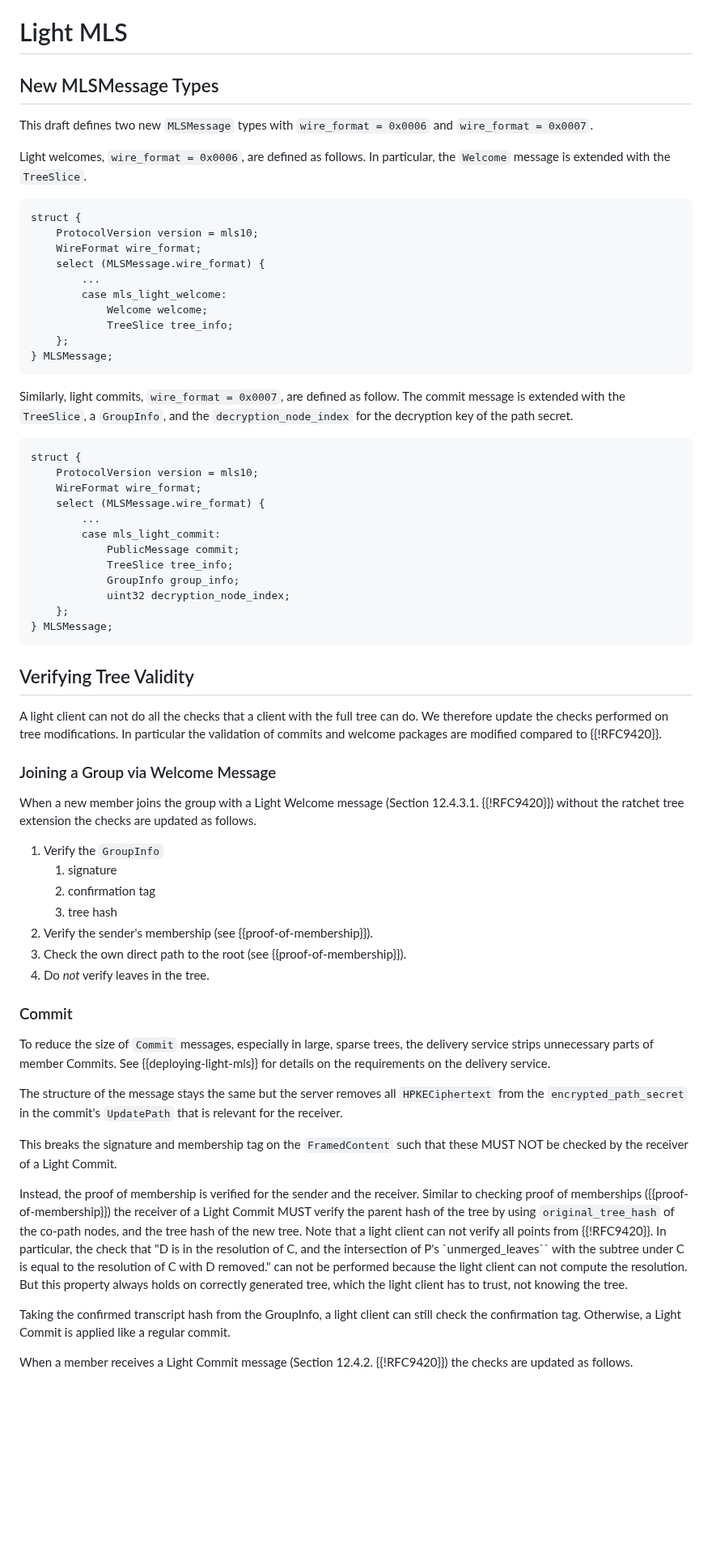
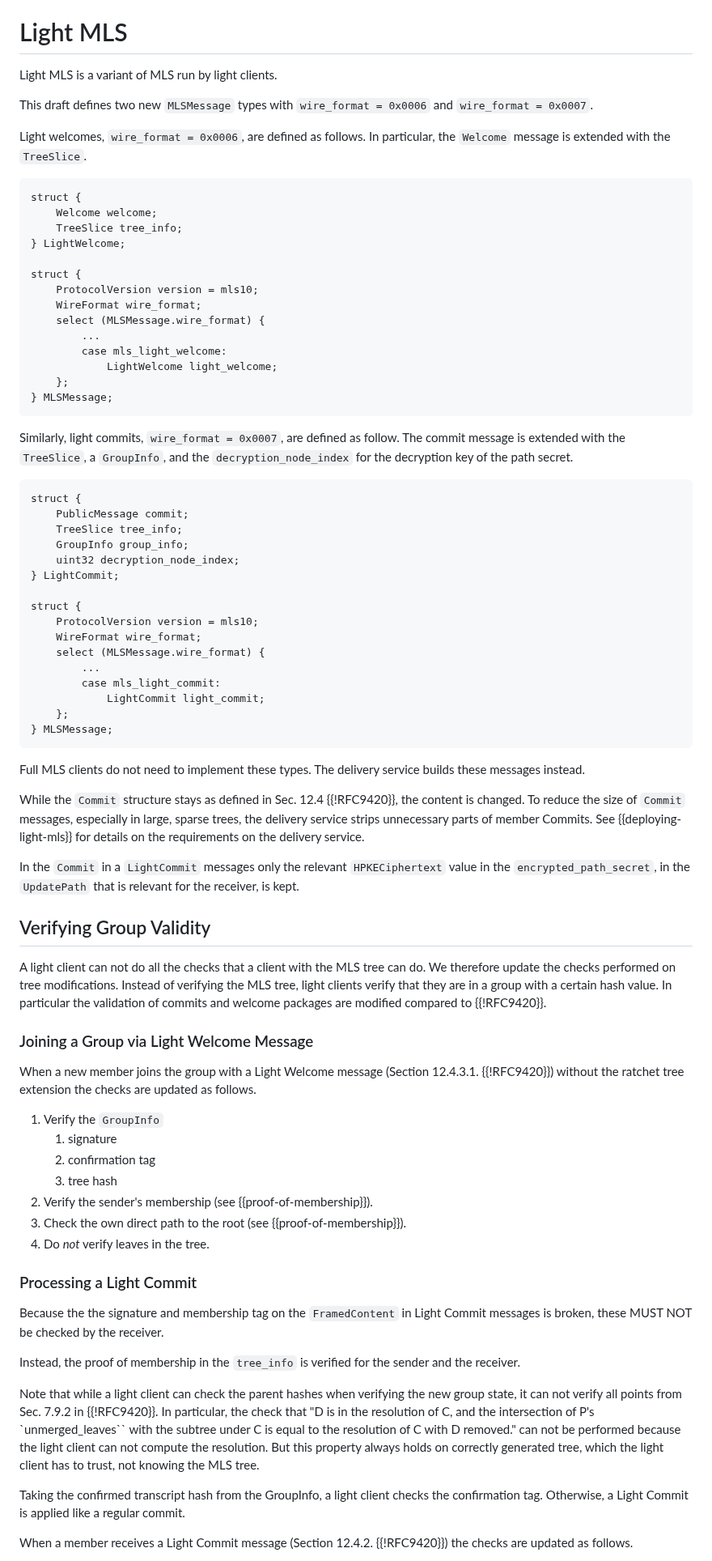
Before and after one commit to cryspen/scalable-mls-id, a Markdown page: draft-kiefer-light-mls.md, the part around one of its changes. Shown at 81% size. GitHub-like rendering; blank space fills up the shorter version.

```diff
--- a/draft-kiefer-light-mls.md
+++ b/draft-kiefer-light-mls.md
@@ -168,7 +160,8 @@ leaves, and an API to retrieve the full tree.
 
 # Light MLS
 
-## New MLSMessage Types
+Light MLS is a variant of MLS run by light clients.
+
 This draft defines two new `MLSMessage` types with `wire_format = 0x0006` and
 `wire_format = 0x0007`.
 
@@ -177,13 +170,17 @@ In particular, the `Welcome` message is extended with the `TreeSlice`.
 
 ~~~tls
 struct {
+    Welcome welcome;
+    TreeSlice tree_info;
+} LightWelcome;
+
+struct {
     ProtocolVersion version = mls10;
     WireFormat wire_format;
     select (MLSMessage.wire_format) {
         ...
         case mls_light_welcome:
-            Welcome welcome;
-            TreeSlice tree_info;
+            LightWelcome light_welcome;
     };
 } MLSMessage;
 ~~~
@@ -194,26 +191,45 @@ the `decryption_node_index` for the decryption key of the path secret.
 
 ~~~tls
 struct {
+    PublicMessage commit;
+    TreeSlice tree_info;
+    GroupInfo group_info;
+    uint32 decryption_node_index;
+} LightCommit;
+
+struct {
     ProtocolVersion version = mls10;
     WireFormat wire_format;
     select (MLSMessage.wire_format) {
         ...
         case mls_light_commit:
-            PublicMessage commit;
-            TreeSlice tree_info;
-            GroupInfo group_info;
-            uint32 decryption_node_index;
+            LightCommit light_commit;
     };
 } MLSMessage;
 ~~~
 
-## Verifying Tree Validity
-A light client can not do all the checks that a client with the full tree can do.
+Full MLS clients do not need to implement these types.
+The delivery service builds these messages instead.
+
+While the `Commit` structure stays as defined in Sec. 12.4 {{!RFC9420}}, the
+content is changed.
+To reduce the size of `Commit` messages, especially in large, sparse trees, the
+delivery service strips unnecessary parts of member Commits.
+See {{deploying-light-mls}} for details on the requirements on the delivery service.
+
+In the `Commit` in a `LightCommit` messages only the relevant `HPKECiphertext`
+value in the `encrypted_path_secret`, in the `UpdatePath` that is relevant
+for the receiver, is kept.
+
+## Verifying Group Validity
+A light client can not do all the checks that a client with the MLS tree can do.
 We therefore update the checks performed on tree modifications.
+Instead of verifying the MLS tree, light clients verify that they are in a group
+with a certain hash value.
 In particular the validation of commits and welcome packages are modified compared
 to {{!RFC9420}}.
 
-### Joining a Group via Welcome Message
+### Joining a Group via Light Welcome Message
 When a new member joins the group with a Light Welcome message
 (Section 12.4.3.1. {{!RFC9420}}) without the ratchet tree extension the checks
 are updated as follows.
@@ -226,32 +242,23 @@ are updated as follows.
 3. Check the own direct path to the root (see {{proof-of-membership}}).
 4. Do *not* verify leaves in the tree.
 
-### Commit
+### Processing a Light Commit
+Because the the signature and membership tag on the `FramedContent` in Light Commit
+messages is broken, these MUST NOT be checked by the receiver.
 
-To reduce the size of `Commit` messages, especially in large, sparse trees, the
-delivery service strips unnecessary parts of member Commits.
-See {{deploying-light-mls}} for details on the requirements on the delivery service.
+Instead, the proof of membership in the `tree_info` is verified for the sender
+and the receiver.
 
-The structure of the message stays the same but the server removes all `HPKECiphertext`
-from the `encrypted_path_secret` in the commit's `UpdatePath` that is relevant
-for the receiver.
-
-This breaks the signature and membership tag on the `FramedContent` such that
-these MUST NOT be checked by the receiver of a Light Commit.
-
-Instead, the proof of membership is verified for the sender and the receiver.
-Similar to checking proof of memberships ({{proof-of-membership}}) the receiver
-of a Light Commit MUST verify the parent hash of the tree by using
-`original_tree_hash` of the co-path nodes, and the tree hash of the new tree.
-Note that a light client can not verify all points from {{!RFC9420}}.
+Note that while a light client can check the parent hashes when verifying the new
+group state, it can not verify all points from Sec. 7.9.2 in {{!RFC9420}}.
 In particular, the check that "D is in the resolution of C, and the intersection of P's
 `unmerged_leaves`` with the subtree under C is equal to the resolution of C with D removed."
 can not be performed because the light client can not compute the resolution.
 But this property always holds on correctly generated tree, which the light client
-has to trust, not knowing the tree.
+has to trust, not knowing the MLS tree.
 
-Taking the confirmed transcript hash from the GroupInfo, a light client can still
-check the confirmation tag.
+Taking the confirmed transcript hash from the GroupInfo, a light client checks
+the confirmation tag.
 Otherwise, a Light Commit is applied like a regular commit.
 
 When a member receives a Light Commit message (Section 12.4.2. {{!RFC9420}})
```
Also changed, not shown: other parts of draft-kiefer-light-mls.md (+155 -114 lines).
